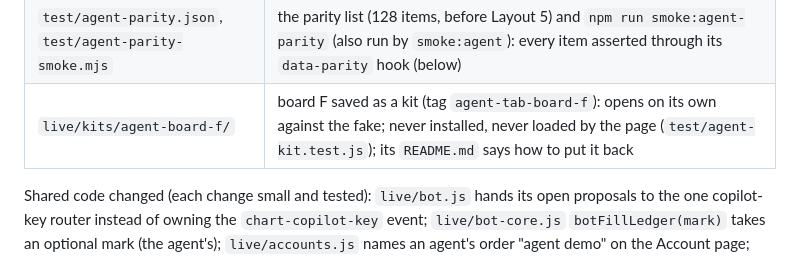
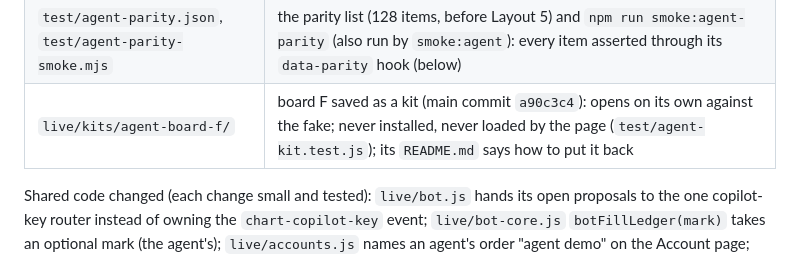
Before and after one commit to anthonydirect17/chart-engine, a Markdown page: docs/AGENT_TAB.md, the part around the change. Rendered like a GitHub page.

Commit message:
Kit restore names main commit a90c3c4 (the tag is not on GitHub)
Review of #42: the documented restore used tag agent-tab-board-f, which exists only in a local clone.

Co-Authored-By: Claude Opus 5.5 <noreply@anthropic.com>
Claude-Session: https://claude.ai/code/session_01GVWE3GVSEtPaJgMFZZNhC5

```diff
--- a/docs/AGENT_TAB.md
+++ b/docs/AGENT_TAB.md
@@ -28,7 +28,7 @@ every one again.
 | `test/agent-targets-smoke.mjs` | `npm run smoke:agent-targets` (also run by `smoke:agent`): Accept and Reject never covered, never dropped, never moving (below) |
 | `test/perf-agent.mjs` | `npm run perf:agent`: the light's cost in a trade over a busy chart (`docs/MOTION.md` R5) |
 | `test/agent-parity.json`, `test/agent-parity-smoke.mjs` | the parity list (128 items, before Layout 5) and `npm run smoke:agent-parity` (also run by `smoke:agent`): every item asserted through its `data-parity` hook (below) |
-| `live/kits/agent-board-f/` | board F saved as a kit (tag `agent-tab-board-f`): opens on its own against the fake; never installed, never loaded by the page (`test/agent-kit.test.js`); its `README.md` says how to put it back |
+| `live/kits/agent-board-f/` | board F saved as a kit (main commit `a90c3c4`): opens on its own against the fake; never installed, never loaded by the page (`test/agent-kit.test.js`); its `README.md` says how to put it back |
 
 Shared code changed (each change small and tested): `live/bot.js` hands its open proposals to the one copilot-key router
 instead of owning the `chart-copilot-key` event; `live/bot-core.js` `botFillLedger(mark)` takes an optional mark (the
```
Also changed, not shown: 1 other file.
